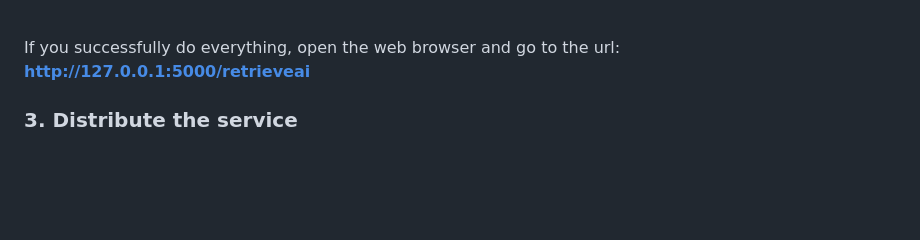
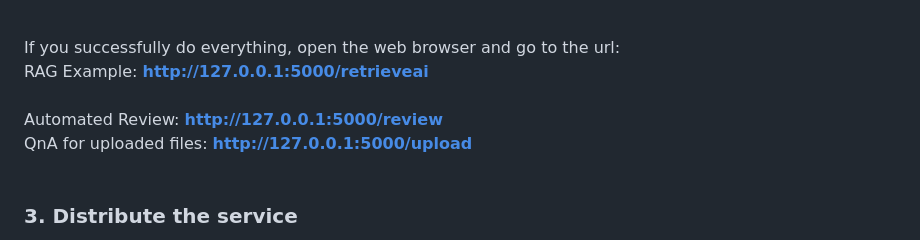
Before and after one commit to ai4stem/llm_api, a Markdown page: README.md, the part around the change. Rendered like a GitHub page; blank space fills up the shorter version.

```diff
--- a/README.md
+++ b/README.md
@@ -68,7 +68,9 @@ This is the main structure of flask-powered web service.<br>
 \- <b>[static]</b> <i>Folder image and style files</i><br><br>
 
 If you successfully do everything, open the web browser and go to the url:<br>
-<b>http://127.0.0.1:5000/retrieveai</b>
+RAG Example: <b>http://127.0.0.1:5000/retrieveai</b><br><br>
+Automated Review: <b>http://127.0.0.1:5000/review</b><br>
+QnA for uploaded files: <b>http://127.0.0.1:5000/upload<b><br><br>
 
 <h3>3. Distribute the service</h3>
 You should obtain public IP address to open your own service.<br>
```
